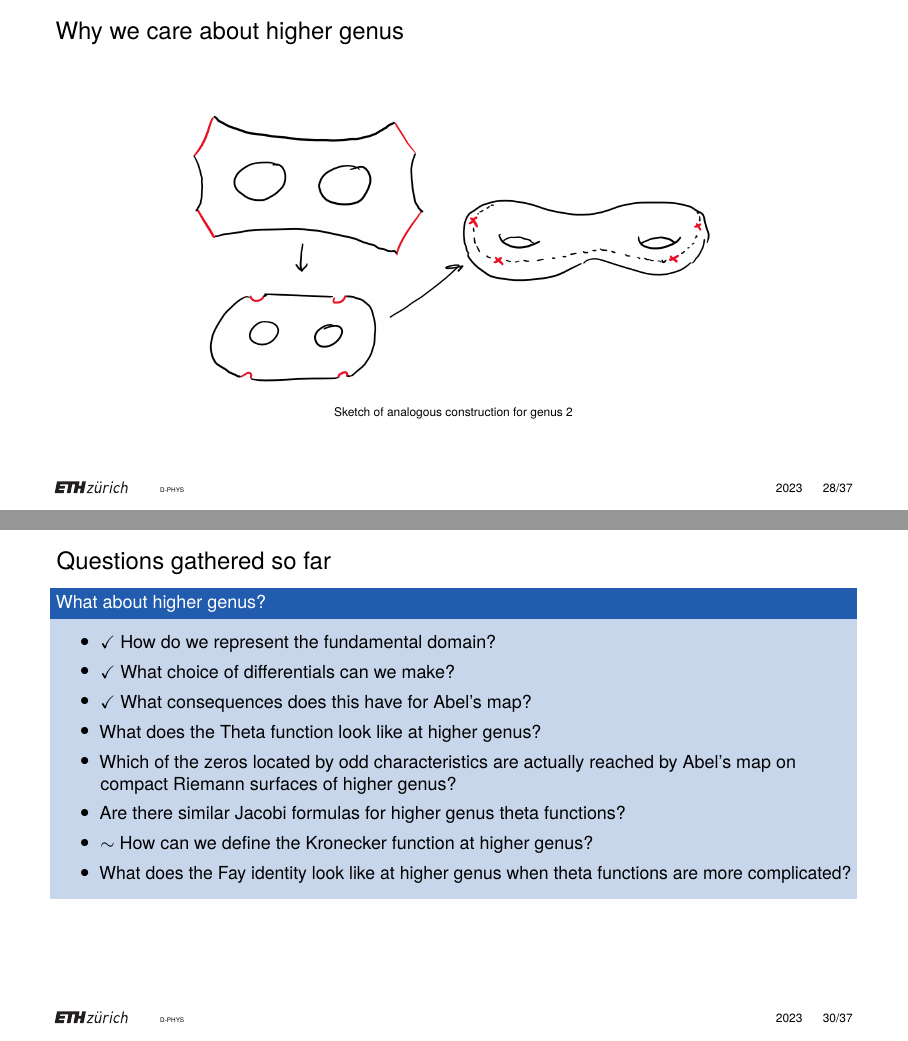
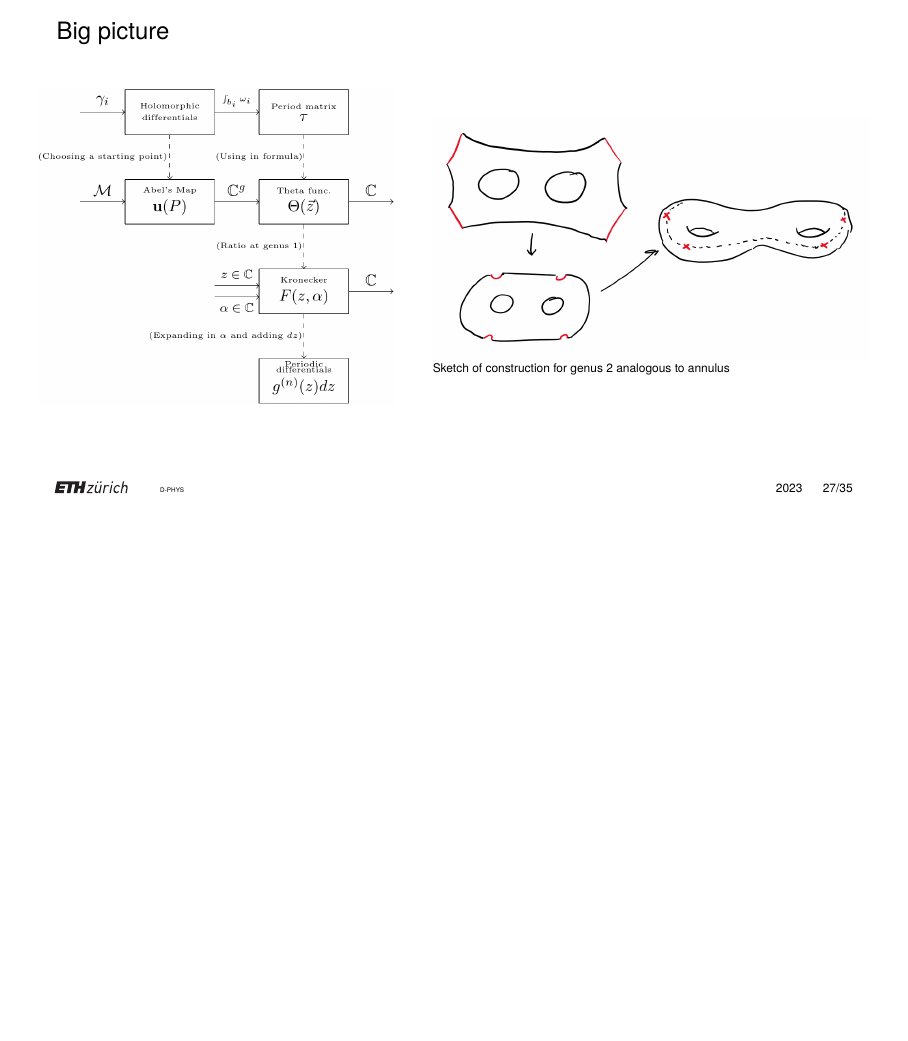
Before and after one commit to artlis321/Proseminar-RSandTF, LaTeX slides (Presentation/BeamerPresentation/B12presentation.tex): pages 31 and 33 of 40 before the commit and page 30 of 38 after it, the two joined at a grey line, the shorter picture padded with empty space. Compiled offline with pdfLaTeX.

Commit message:
corrections

```diff
--- a/Presentation/BeamerPresentation/B12presentation.tex
+++ b/Presentation/BeamerPresentation/B12presentation.tex
@@ -591,11 +571,16 @@
 
 \section{Striving for higher genus}
 
-\begin{frame}{Why we care about higher genus}
-    \center{}
-    \includegraphics[width=0.7\columnwidth]{assets/MyGenus2.png}
-
-    \tiny Sketch of analogous construction for genus 2
+\begin{frame}{Big picture}
+    \begin{columns}
+        \begin{column}{0.45\textwidth}
+            \includegraphics[width=\columnwidth]{assets/diagram.png}
+        \end{column}
+        \begin{column}{0.55\textwidth}
+            \includegraphics[width=\columnwidth]{assets/MyGenus2.png}
+            \tiny Sketch of construction for genus 2 analogous to annulus
+        \end{column}
+    \end{columns}
 \end{frame}
 
 \begin{frame}{Questions gathered so far}
@@ -612,26 +597,6 @@
                 \item Which of the zeros located by odd characteristics are actually reached by Abel's map on compact Riemann surfaces of higher genus?
                 \item Are there similar Jacobi formulas for higher genus theta functions?
                 \item How can we define the Kronecker function at higher genus?
-                \item What does the Fay identity look like at higher genus when theta functions are more complicated?
-            \end{itemize}
-        \end{block}
-    }
-\end{frame}
-
-\begin{frame}{Questions gathered so far}
-    {
-        % \setbeamercolor{block body}
-        \setbeamercolor{block title}{bg=ETHBlue}
-        \setbeamercolor{block body}{bg=ETHBlue!25!white}
-        \begin{block}{What about higher genus?}
-            \begin{itemize}
-                \item $\checkmark$ How do we represent the fundamental domain?
-                \item $\checkmark$ What choice of differentials can we make?
-                \item $\checkmark$ What consequences does this have for Abel's map?
-                \item What does the Theta function look like at higher genus?
-                \item Which of the zeros located by odd characteristics are actually reached by Abel's map on compact Riemann surfaces of higher genus?
-                \item Are there similar Jacobi formulas for higher genus theta functions?
-                \item $\sim$ How can we define the Kronecker function at higher genus?
                 \item What does the Fay identity look like at higher genus when theta functions are more complicated?
             \end{itemize}
         \end{block}
```
Also changed, not shown: Presentation/BeamerPresentation/B12presentation.pdf, Presentation/BeamerPresentation/assets/diagram.png (added), Presentation/BeamerPresentation/B12presentation.tex (38 more changed lines).
